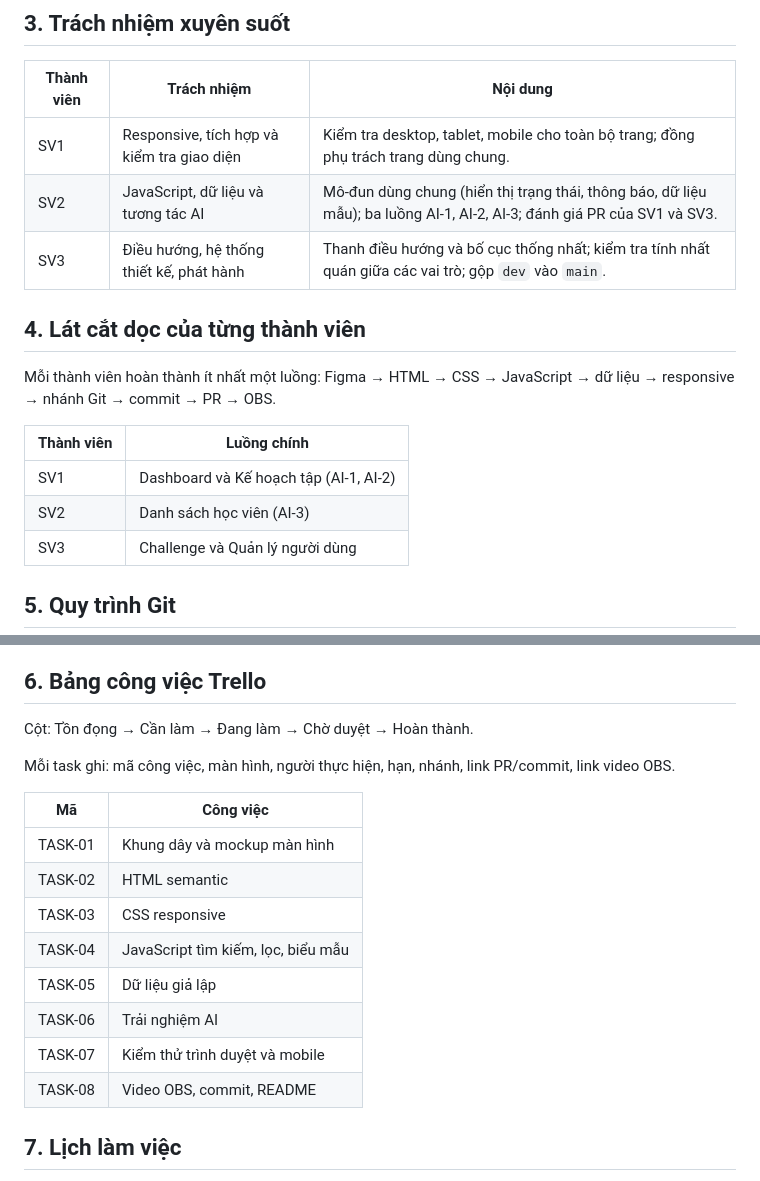
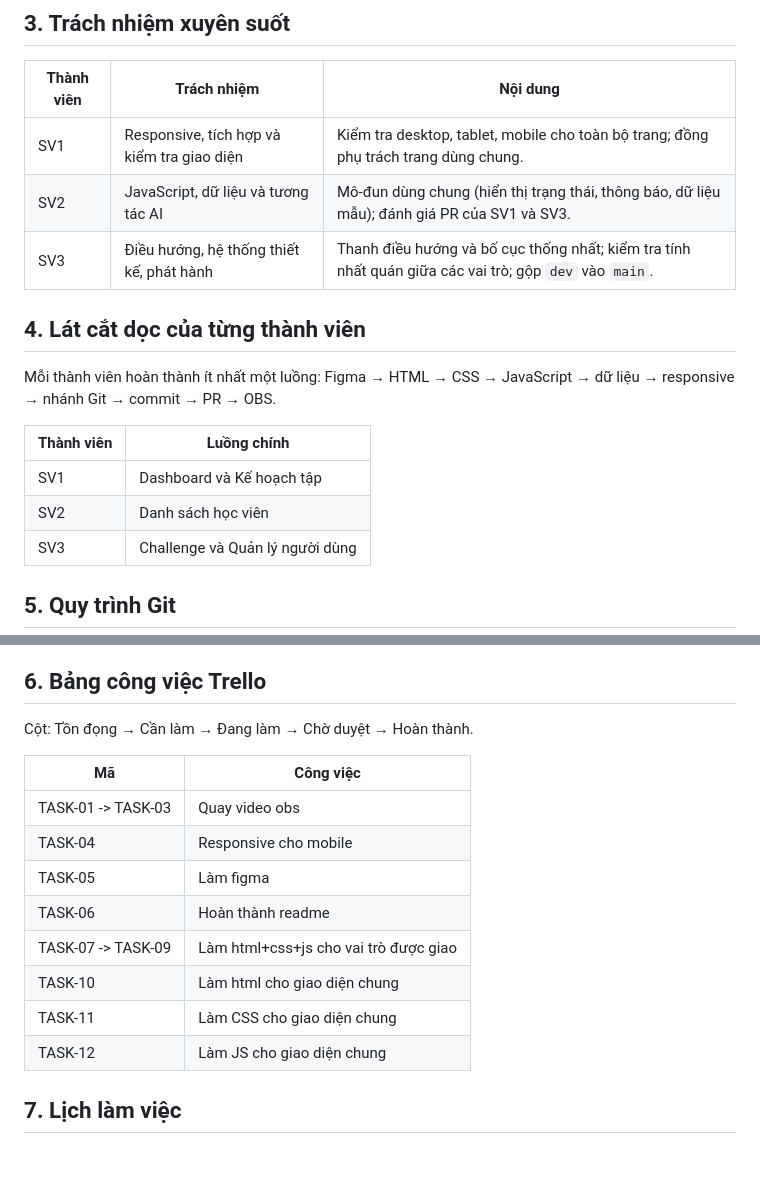
Before and after one commit to impact2077/group-8-project, a Markdown page: team-assignment.md, 2 parts joined by grey strips. Rendered like a GitHub page; blank space fills up the shorter version.

Commit message:
Revise team assignments and task details
Updated team member assignments and responsibilities in the document.

```diff
--- a/team-assignment.md
+++ b/team-assignment.md
@@ -23,7 +23,7 @@ Mỗi thành viên tự làm đủ HTML, CSS, JavaScript, Git và video OBS cho
 | Thành viên | Trách nhiệm | Nội dung |
 |---|---|---|
 | SV1 | Responsive, tích hợp và kiểm tra giao diện | Kiểm tra desktop, tablet, mobile cho toàn bộ trang; đồng phụ trách trang dùng chung. |
-| SV2 | JavaScript, dữ liệu và tương tác AI | Mô-đun dùng chung (hiển thị trạng thái, thông báo, dữ liệu mẫu); ba luồng AI-1, AI-2, AI-3; đánh giá PR của SV1 và SV3. |
+| SV2 | JavaScript, dữ liệu và tương tác AI | Mô-đun dùng chung (hiển thị trạng thái, thông báo, dữ liệu mẫu); đánh giá PR của SV1 và SV3. |
 | SV3 | Điều hướng, hệ thống thiết kế, phát hành | Thanh điều hướng và bố cục thống nhất; kiểm tra tính nhất quán giữa các vai trò; gộp `dev` vào `main`. |
 
 ## 4. Lát cắt dọc của từng thành viên
@@ -32,8 +32,8 @@ Mỗi thành viên hoàn thành ít nhất một luồng: Figma → HTML → CSS
 
 | Thành viên | Luồng chính |
 |---|---|
-| SV1 | Dashboard và Kế hoạch tập (AI-1, AI-2) |
-| SV2 | Danh sách học viên (AI-3) |
+| SV1 | Dashboard và Kế hoạch tập |
+| SV2 | Danh sách học viên |
 | SV3 | Challenge và Quản lý người dùng |
 
 ## 5. Quy trình Git
@@ -60,18 +60,16 @@ Quy ước commit: `feat:`, `fix:`, `style:`, `refactor:`, `docs:`. Không dùng
 
 Cột: Tồn đọng → Cần làm → Đang làm → Chờ duyệt → Hoàn thành.
 
-Mỗi task ghi: mã công việc, màn hình, người thực hiện, hạn, nhánh, link PR/commit, link video OBS.
-
 | Mã | Công việc |
 |---|---|
-| TASK-01 | Khung dây và mockup màn hình |
-| TASK-02 | HTML semantic |
-| TASK-03 | CSS responsive |
-| TASK-04 | JavaScript tìm kiếm, lọc, biểu mẫu |
-| TASK-05 | Dữ liệu giả lập |
-| TASK-06 | Trải nghiệm AI |
-| TASK-07 | Kiểm thử trình duyệt và mobile |
-| TASK-08 | Video OBS, commit, README |
+| TASK-01 -> TASK-03 | Quay video obs |
+| TASK-04 | Responsive cho mobile |
+| TASK-05 | Làm figma |
+| TASK-06 | Hoàn thành readme |
+| TASK-07 -> TASK-09 | Làm html+css+js cho vai trò được giao |
+| TASK-10 | Làm html cho giao diện chung |
+| TASK-11 | Làm CSS cho giao diện chung |
+| TASK-12 | Làm JS cho giao diện chung |
 
 ## 7. Lịch làm việc
 
```
Also changed, not shown: other parts of team-assignment.md (+2 -2 lines).
